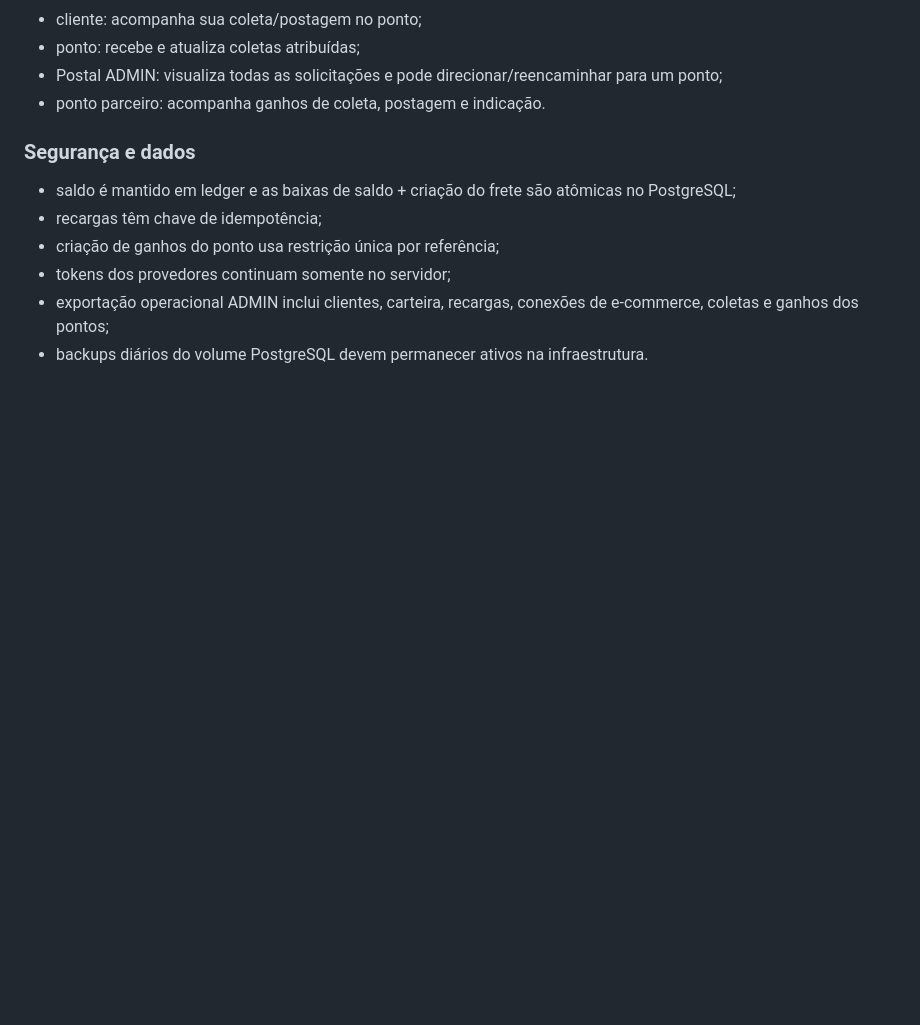
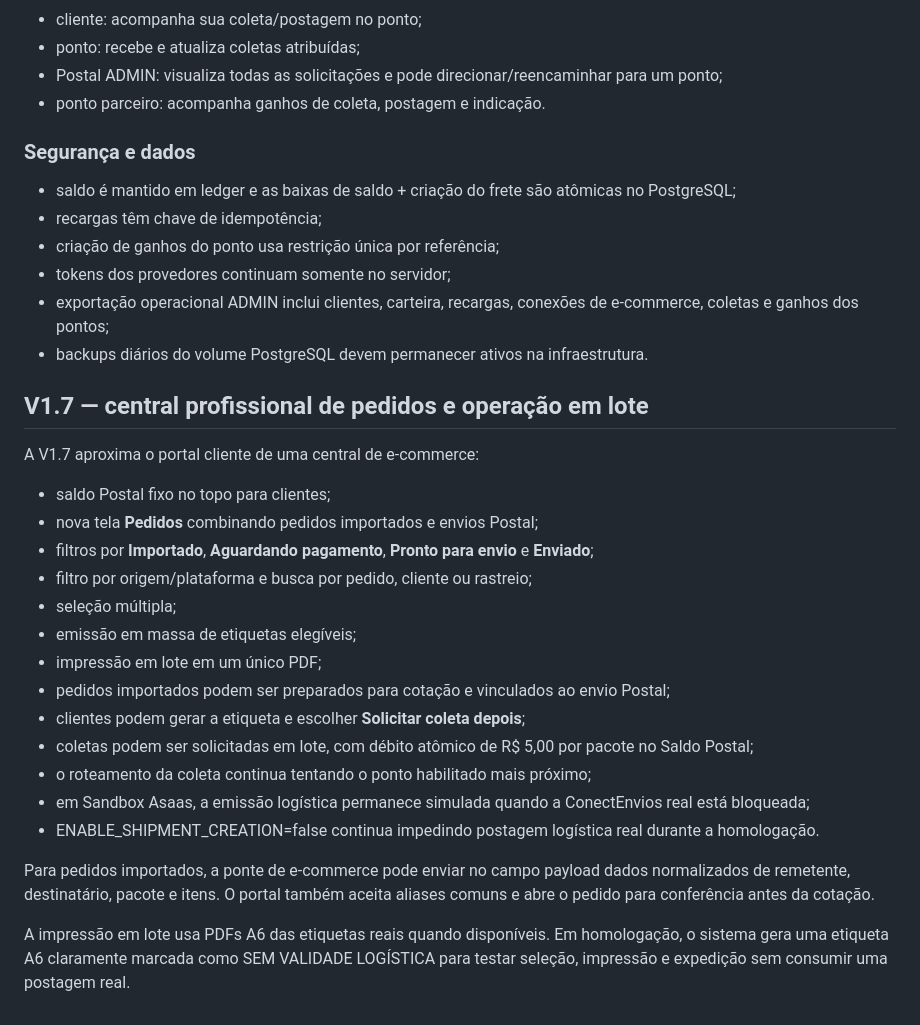
Before and after one commit to jedaiastorres/postal-balcao, a Markdown page: README.md, the part around the change. Drawn GitHub-style; blank space fills up the shorter version.

Commit message:
Document V1.7 ecommerce batch operations

```diff
--- a/README.md
+++ b/README.md
@@ -175,3 +175,25 @@ Endpoints da ponte:
 - tokens dos provedores continuam somente no servidor;
 - exportação operacional ADMIN inclui clientes, carteira, recargas, conexões de e-commerce, coletas e ganhos dos pontos;
 - backups diários do volume PostgreSQL devem permanecer ativos na infraestrutura.
+
+## V1.7 — central profissional de pedidos e operação em lote
+
+A V1.7 aproxima o portal cliente de uma central de e-commerce:
+
+- saldo Postal fixo no topo para clientes;
+- nova tela **Pedidos** combinando pedidos importados e envios Postal;
+- filtros por **Importado**, **Aguardando pagamento**, **Pronto para envio** e **Enviado**;
+- filtro por origem/plataforma e busca por pedido, cliente ou rastreio;
+- seleção múltipla;
+- emissão em massa de etiquetas elegíveis;
+- impressão em lote em um único PDF;
+- pedidos importados podem ser preparados para cotação e vinculados ao envio Postal;
+- clientes podem gerar a etiqueta e escolher **Solicitar coleta depois**;
+- coletas podem ser solicitadas em lote, com débito atômico de R$ 5,00 por pacote no Saldo Postal;
+- o roteamento da coleta continua tentando o ponto habilitado mais próximo;
+- em Sandbox Asaas, a emissão logística permanece simulada quando a ConectEnvios real está bloqueada;
+- ENABLE_SHIPMENT_CREATION=false continua impedindo postagem logística real durante a homologação.
+
+Para pedidos importados, a ponte de e-commerce pode enviar no campo payload dados normalizados de remetente, destinatário, pacote e itens. O portal também aceita aliases comuns e abre o pedido para conferência antes da cotação.
+
+A impressão em lote usa PDFs A6 das etiquetas reais quando disponíveis. Em homologação, o sistema gera uma etiqueta A6 claramente marcada como SEM VALIDADE LOGÍSTICA para testar seleção, impressão e expedição sem consumir uma postagem real.
```
